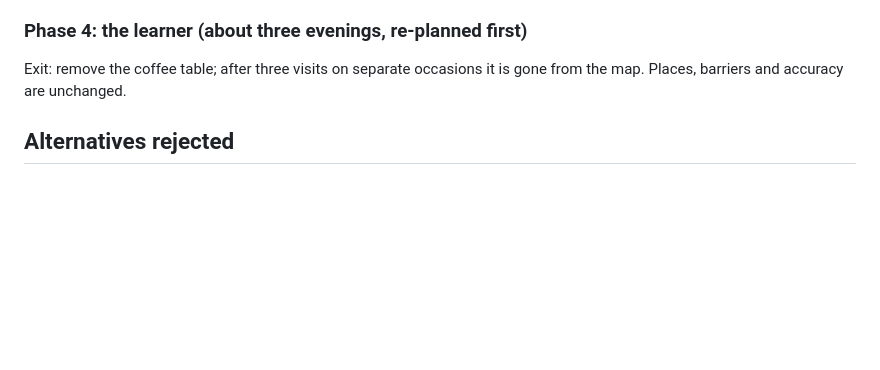
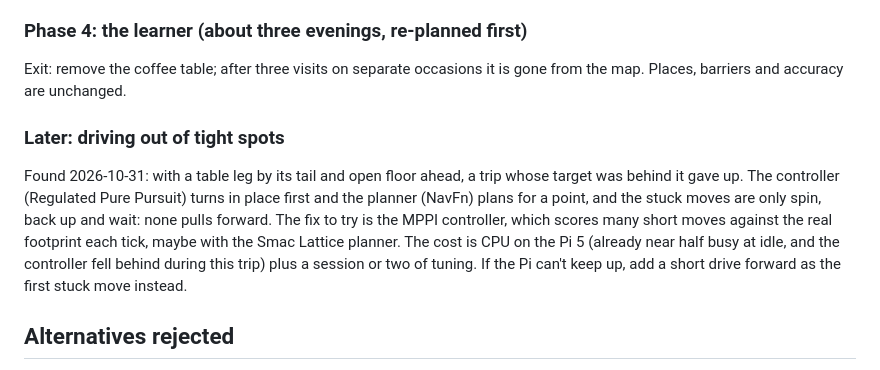
Before and after one commit to astalwick/robot-pet, a Markdown page: docs/plans/2026-10-26 - localization-plan.md, the part around the change. Drawn GitHub-style; blank space fills up the shorter version.

Commit message:
Plan: note MPPI for driving out of tight spots
Co-Authored-By: Claude Opus 5.5 <noreply@anthropic.com>

```diff
--- a/docs/plans/2026-10-26 - localization-plan.md
+++ b/docs/plans/2026-10-26 - localization-plan.md
@@ -677,6 +677,18 @@ pose to measure them from.
 Exit: remove the coffee table; after three visits on separate occasions it
 is gone from the map. Places, barriers and accuracy are unchanged.
 
+### Later: driving out of tight spots
+
+Found 2026-10-31: with a table leg by its tail and open floor ahead, a trip
+whose target was behind it gave up. The controller (Regulated Pure Pursuit)
+turns in place first and the planner (NavFn) plans for a point, and the stuck
+moves are only spin, back up and wait: none pulls forward. The fix to try is
+the MPPI controller, which scores many short moves against the real footprint
+each tick, maybe with the Smac Lattice planner. The cost is CPU on the Pi 5
+(already near half busy at idle, and the controller fell behind during this
+trip) plus a session or two of tuning. If the Pi can't keep up, add a short
+drive forward as the first stuck move instead.
+
 ## Alternatives rejected
 
 - **Moving the bars, or reading AMCL's covariance.** The wrong room scored
```
